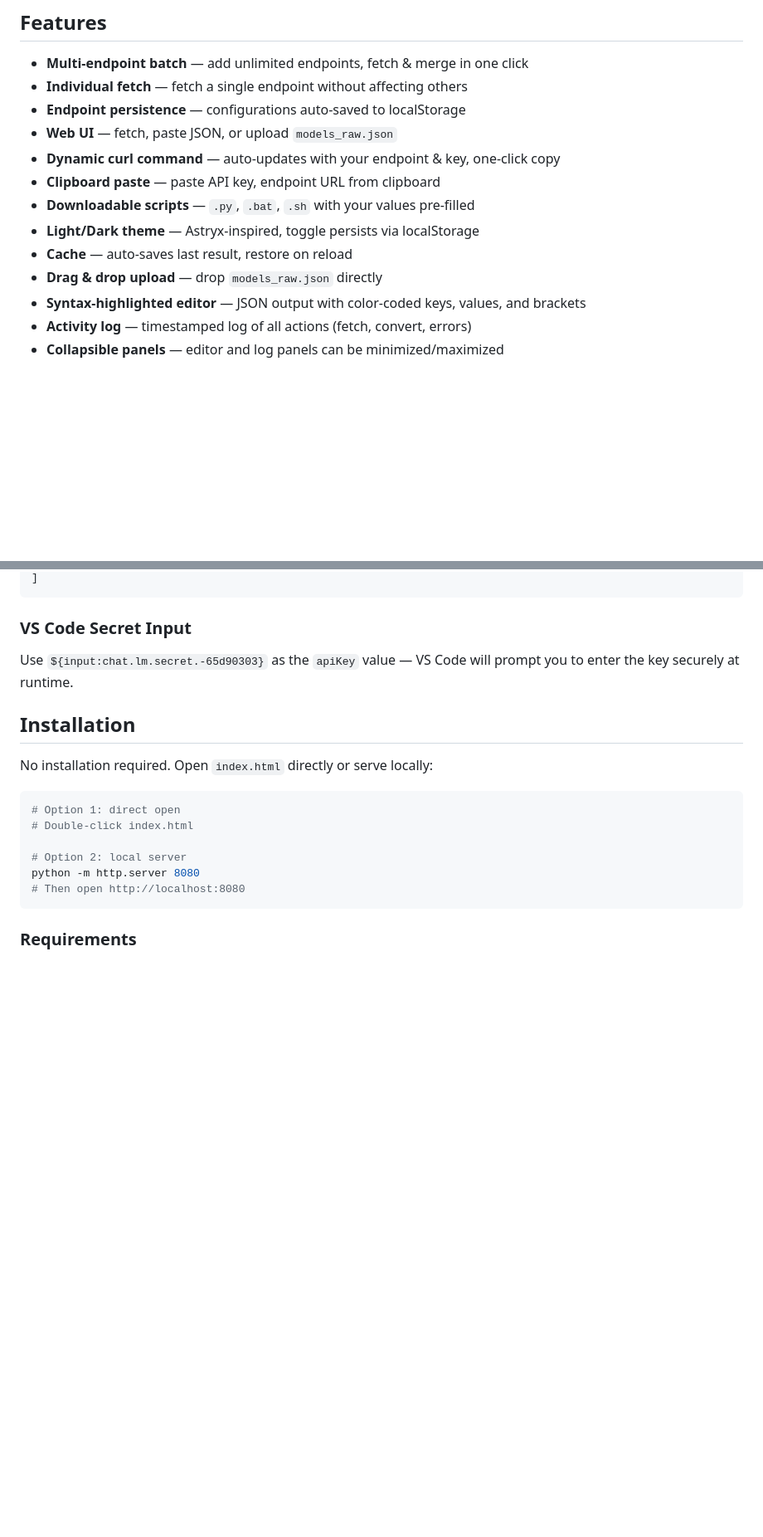
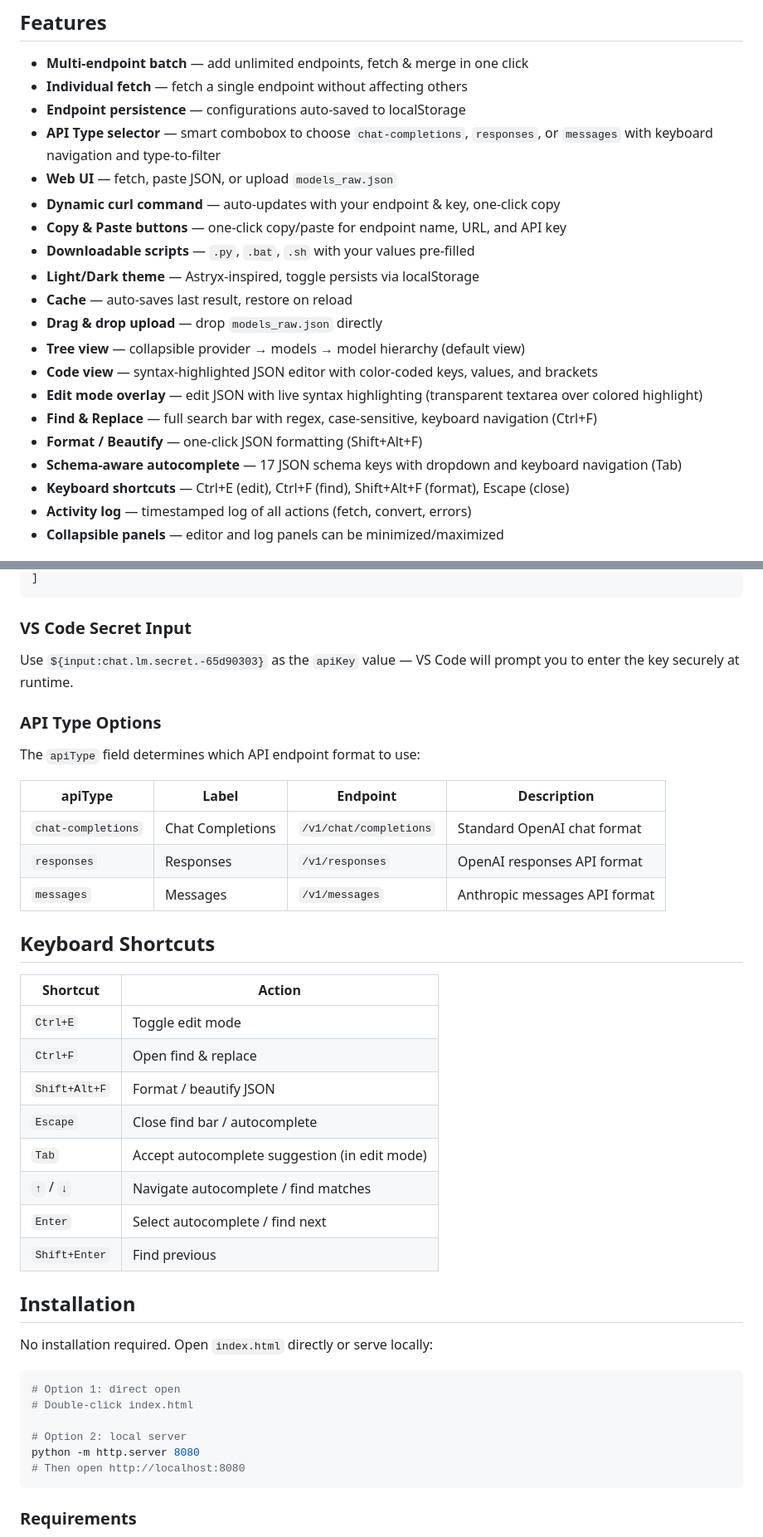
Before and after one commit to helmiau/9router-models-vscode, a Markdown page: README.md, 2 parts joined by grey strips. Shown at 83% size. GitHub-like rendering; blank space fills up the shorter version.

Commit message:
Update README.md: Enhance endpoint row details, add API type options, and introduce keyboard shortcuts for improved usability

```diff
--- a/README.md
+++ b/README.md
@@ -88,14 +92,21 @@ python scripts/fetch_and_convert.py sk-your-api-key
 - **Multi-endpoint batch** — add unlimited endpoints, fetch & merge in one click
 - **Individual fetch** — fetch a single endpoint without affecting others
 - **Endpoint persistence** — configurations auto-saved to localStorage
+- **API Type selector** — smart combobox to choose `chat-completions`, `responses`, or `messages` with keyboard navigation and type-to-filter
 - **Web UI** — fetch, paste JSON, or upload `models_raw.json`
 - **Dynamic curl command** — auto-updates with your endpoint & key, one-click copy
-- **Clipboard paste** — paste API key, endpoint URL from clipboard
+- **Copy & Paste buttons** — one-click copy/paste for endpoint name, URL, and API key
 - **Downloadable scripts** — `.py`, `.bat`, `.sh` with your values pre-filled
 - **Light/Dark theme** — Astryx-inspired, toggle persists via localStorage
 - **Cache** — auto-saves last result, restore on reload
 - **Drag & drop upload** — drop `models_raw.json` directly
-- **Syntax-highlighted editor** — JSON output with color-coded keys, values, and brackets
+- **Tree view** — collapsible provider → models → model hierarchy (default view)
+- **Code view** — syntax-highlighted JSON editor with color-coded keys, values, and brackets
+- **Edit mode overlay** — edit JSON with live syntax highlighting (transparent textarea over colored highlight)
+- **Find & Replace** — full search bar with regex, case-sensitive, keyboard navigation (Ctrl+F)
+- **Format / Beautify** — one-click JSON formatting (Shift+Alt+F)
+- **Schema-aware autocomplete** — 17 JSON schema keys with dropdown and keyboard navigation (Tab)
+- **Keyboard shortcuts** — Ctrl+E (edit), Ctrl+F (find), Shift+Alt+F (format), Escape (close)
 - **Activity log** — timestamped log of all actions (fetch, convert, errors)
 - **Collapsible panels** — editor and log panels can be minimized/maximized
 
@@ -146,6 +157,29 @@ The output is an array of provider objects — one per endpoint:
 
 Use `${input:chat.lm.secret.-65d90303}` as the `apiKey` value — VS Code will prompt you to enter the key securely at runtime.
 
+### API Type Options
+
+The `apiType` field determines which API endpoint format to use:
+
+| apiType | Label | Endpoint | Description |
+|---|---|---|---|
+| `chat-completions` | Chat Completions | `/v1/chat/completions` | Standard OpenAI chat format |
+| `responses` | Responses | `/v1/responses` | OpenAI responses API format |
+| `messages` | Messages | `/v1/messages` | Anthropic messages API format |
+
+## Keyboard Shortcuts
+
+| Shortcut | Action |
+|---|---|
+| `Ctrl+E` | Toggle edit mode |
+| `Ctrl+F` | Open find & replace |
+| `Shift+Alt+F` | Format / beautify JSON |
+| `Escape` | Close find bar / autocomplete |
+| `Tab` | Accept autocomplete suggestion (in edit mode) |
+| `↑` / `↓` | Navigate autocomplete / find matches |
+| `Enter` | Select autocomplete / find next |
+| `Shift+Enter` | Find previous |
+
 ## Installation
 
 No installation required. Open `index.html` directly or serve locally:
```
Also changed, not shown: other parts of README.md (+5 -1 lines).
